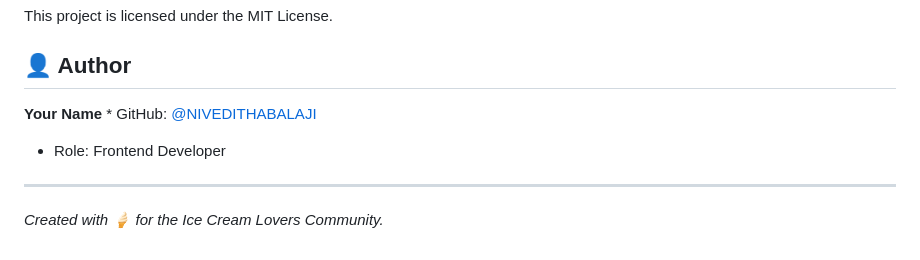
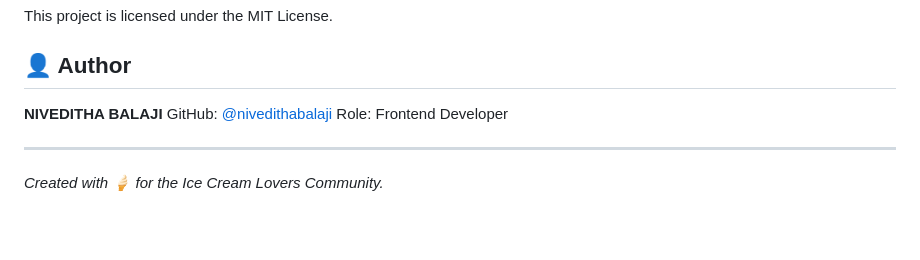
Before and after one commit to NIVEDITHABALAJI/Cream-and-Co, a Markdown page: README.md, the part around the change. GitHub-like rendering; blank space fills up the shorter version.

Commit message:
Update author name and GitHub link in README

```diff
--- a/README.md
+++ b/README.md
@@ -61,8 +61,8 @@ Instead of static elements, the site uses a JavaScript-based `scrollRevealOption
 This project is licensed under the MIT License.
 
 ## 👤 Author
-**Your Name** * GitHub: [@NIVEDITHABALAJI](https://github.com/NIVEDITHABALAJI)
-* Role: Frontend Developer
+**NIVEDITHA BALAJI**  GitHub: [@nivedithabalaji](https://github.com/NIVEDITHABALAJI)
+ Role: Frontend Developer
 
 ---
 *Created with 🍦 for the Ice Cream Lovers Community.*
```
